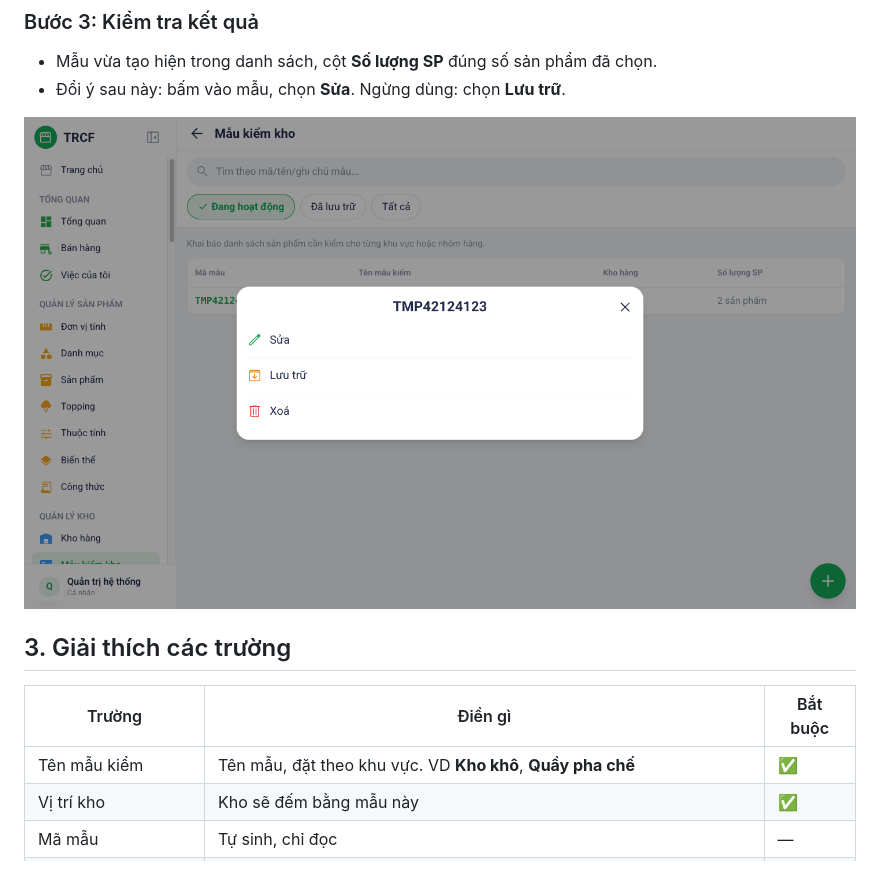
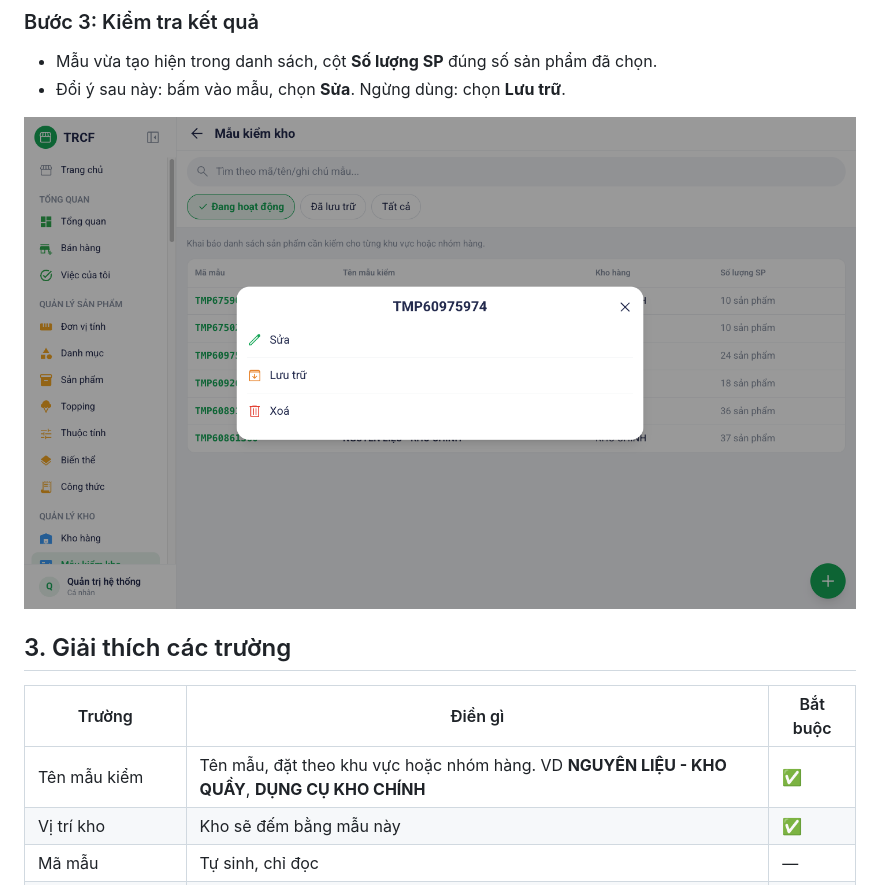
Before and after one commit to nguyentrucanhtuan/trcf_erp_document, a Markdown page: noi-dung/6-1-tao-mau-kiem-kho.md, the part around one of its changes. GitHub-like rendering; pictures changed too: noi-dung/images/06-mau-kiem-kho-buoc-3-ket-qua.png.

```diff
--- a/noi-dung/6-1-tao-mau-kiem-kho.md
+++ b/noi-dung/6-1-tao-mau-kiem-kho.md
@@ -43,7 +43,7 @@ Menu trái: ==Quản lý kho → Mẫu kiểm kho== (địa chỉ `/stock-templa
 
 | Trường | Điền gì | Bắt buộc |
 | --- | --- | --- |
-| Tên mẫu kiểm | Tên mẫu, đặt theo khu vực. VD **Kho khô**, **Quầy pha chế** | ✅ |
+| Tên mẫu kiểm | Tên mẫu, đặt theo khu vực hoặc nhóm hàng. VD **NGUYÊN LIỆU - KHO QUẦY**, **DỤNG CỤ KHO CHÍNH** | ✅ |
 | Vị trí kho | Kho sẽ đếm bằng mẫu này | ✅ |
 | Mã mẫu | Tự sinh, chỉ đọc | — |
 | Ghi chú | Ghi thêm, VD lịch đếm | — |
```
Also changed, not shown: other parts of noi-dung/6-1-tao-mau-kiem-kho.md (+3 -3 lines), noi-dung/6-2-dinh-muc-ton-kho.md (+8 -7 lines), noi-dung/images/06-dinh-muc-buoc-1-ton-kho.png, noi-dung/images/06-dinh-muc-buoc-2-form.png, noi-dung/images/06-dinh-muc-buoc-3-ket-qua.png, noi-dung/images/06-mau-kiem-kho-buoc-1-danh-sach.png, noi-dung/images/06-mau-kiem-kho-buoc-2-form.png.
